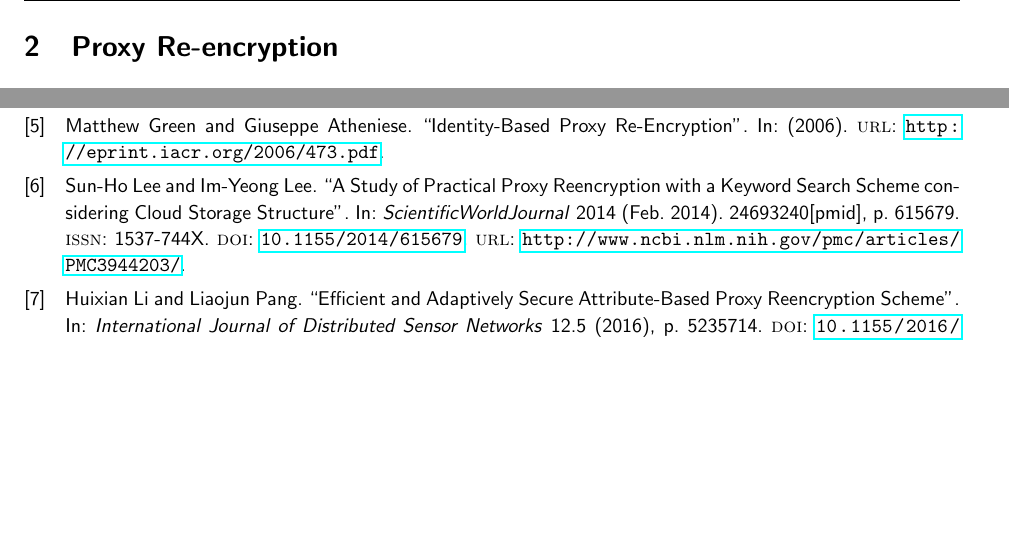
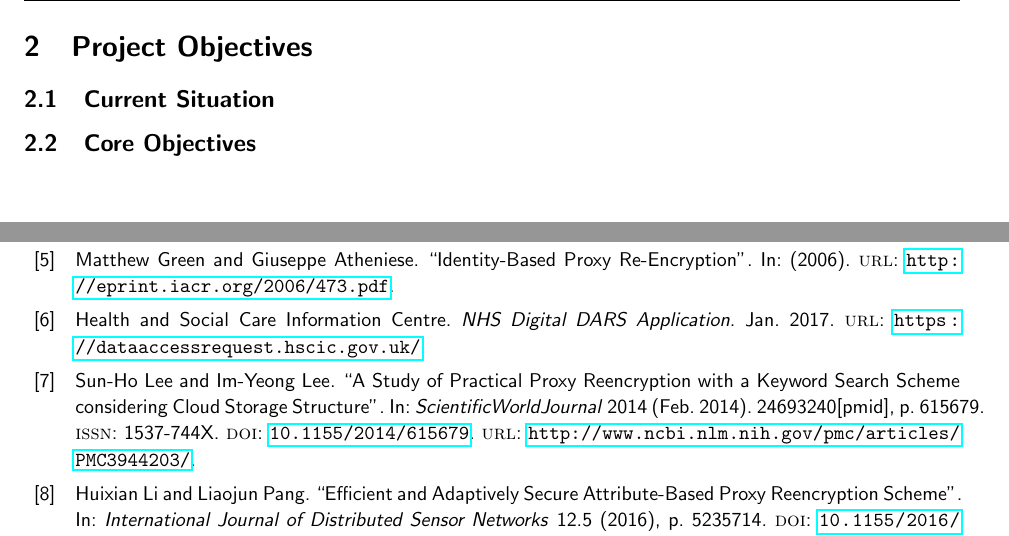
Before and after one commit to FreddieLindsey/private-distributed-data-paper, a LaTeX document (project.tex, which reads sections/project_objectives.tex, sources.bib): two parts of pages 5 and 7 of 7 before the commit and two parts of pages 5 and 8 of 8 after it, joined at a grey line, cut at the place of the change, the shorter picture padded with empty space. Compiled offline with pdfLaTeX.

Commit message:
Include project objectives

```diff
--- /dev/null
+++ b/sections/project_objectives.tex
@@ -0,0 +1,7 @@
+\section{Project Objectives}
+
+\subsection{Current Situation}
+
+
+
+\subsection{Core Objectives}
--- a/sources.bib
+++ b/sources.bib
@@ -125,3 +125,12 @@
   adsurl = {http://adsabs.harvard.edu/abs/2015arXiv150804868W},
   adsnote = {Provided by the SAO/NASA Astrophysics Data System}
 }
+
+@ONLINE{nhsdigital:2016:online,
+	title = {NHS Digital DARS Application},
+	author = {Health and Social Care Information Centre},
+	day = {19},
+	month = {January},
+	year = {2017},
+	url = {https://dataaccessrequest.hscic.gov.uk/}
+}
```
Also changed, not shown: project.tex (+3 -0 lines).
